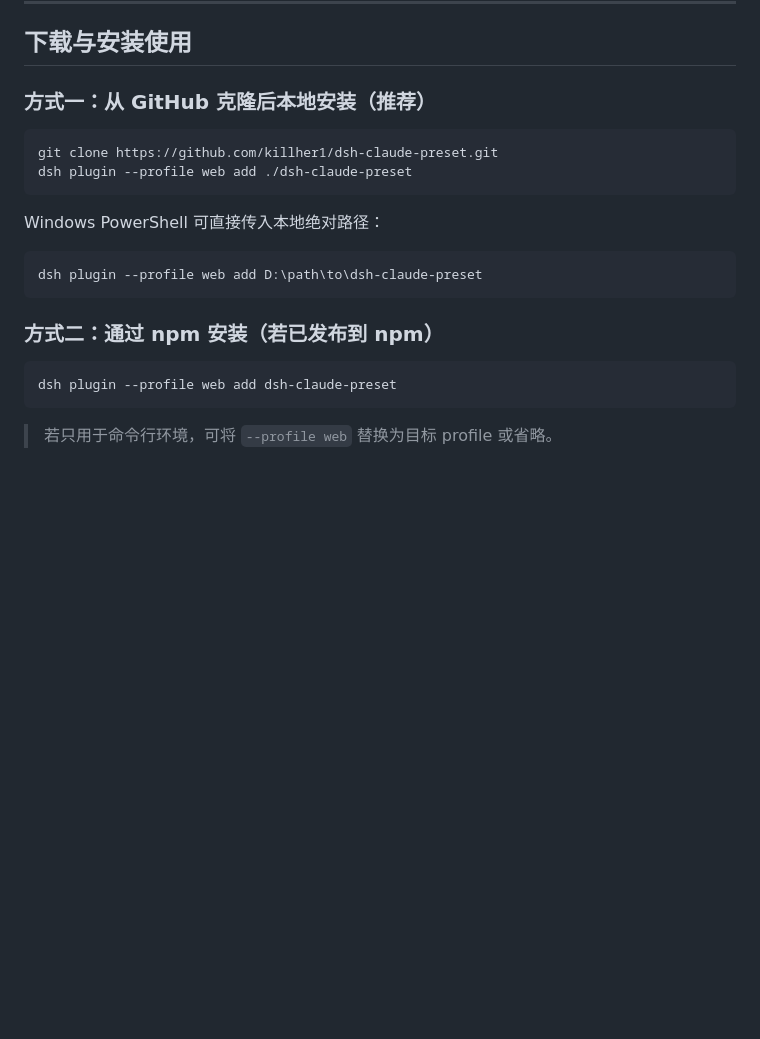
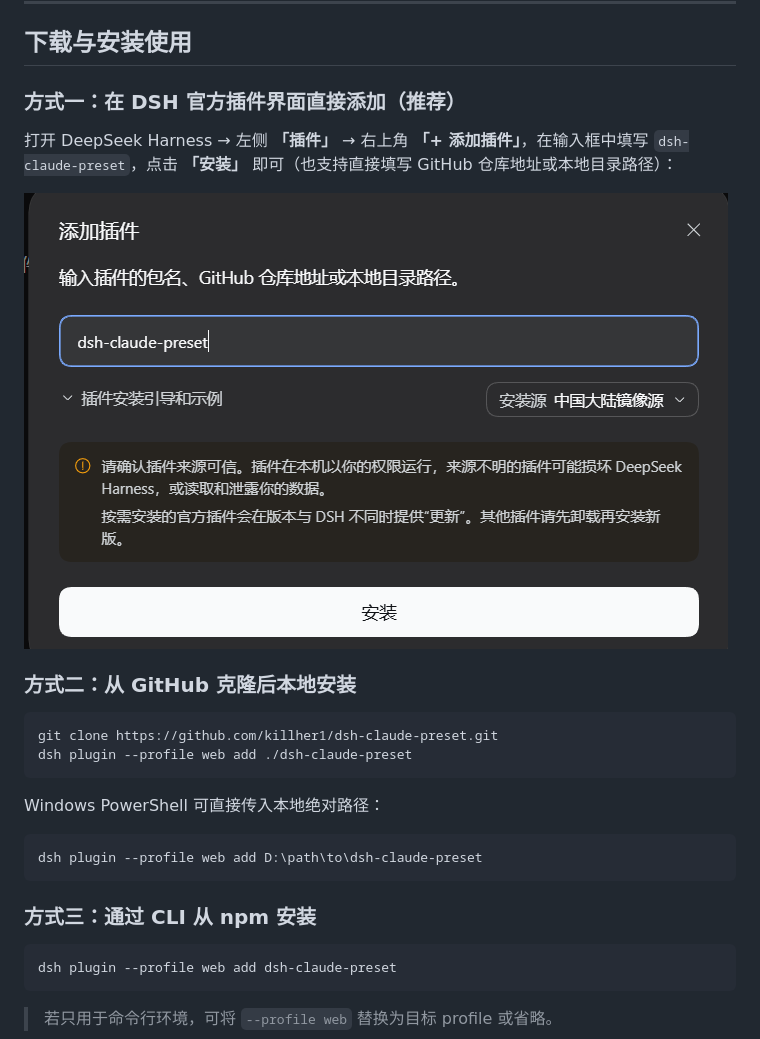
Before and after one commit to killher1/dsh-claude-preset, a Markdown page: README.md, the part around one of its changes. Rendered like a GitHub page; pictures changed too: assets/1.png (added); blank space fills up the shorter version.

````diff
--- a/README.md
+++ b/README.md
@@ -21,7 +21,13 @@
 
 ## 下载与安装使用
 
-### 方式一：从 GitHub 克隆后本地安装（推荐）
+### 方式一：在 DSH 官方插件界面直接添加（推荐）
+
+打开 DeepSeek Harness → 左侧 **「插件」** → 右上角 **「+ 添加插件」**，在输入框中填写 `dsh-claude-preset`，点击 **「安装」** 即可（也支持直接填写 GitHub 仓库地址或本地目录路径）：
+
+![在 DSH 中添加 dsh-claude-preset 插件](assets/1.png)
+
+### 方式二：从 GitHub 克隆后本地安装
 
 ```bash
 git clone https://github.com/killher1/dsh-claude-preset.git
@@ -34,7 +40,7 @@ Windows PowerShell 可直接传入本地绝对路径：
 dsh plugin --profile web add D:\path\to\dsh-claude-preset
 ```
 
-### 方式二：通过 npm 安装（若已发布到 npm）
+### 方式三：通过 CLI 从 npm 安装
 
 ```bash
 dsh plugin --profile web add dsh-claude-preset
````
Also changed, not shown: other parts of README.md (+8 -2 lines).
